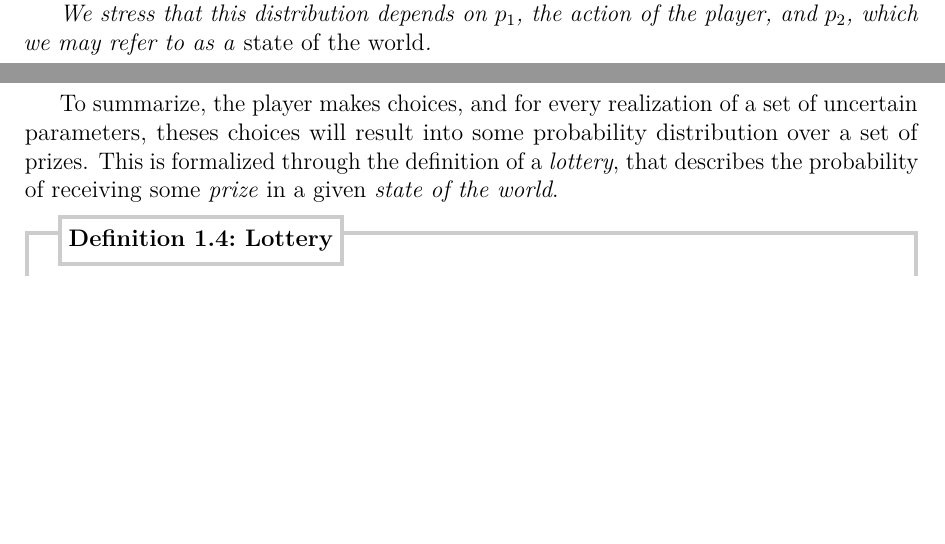
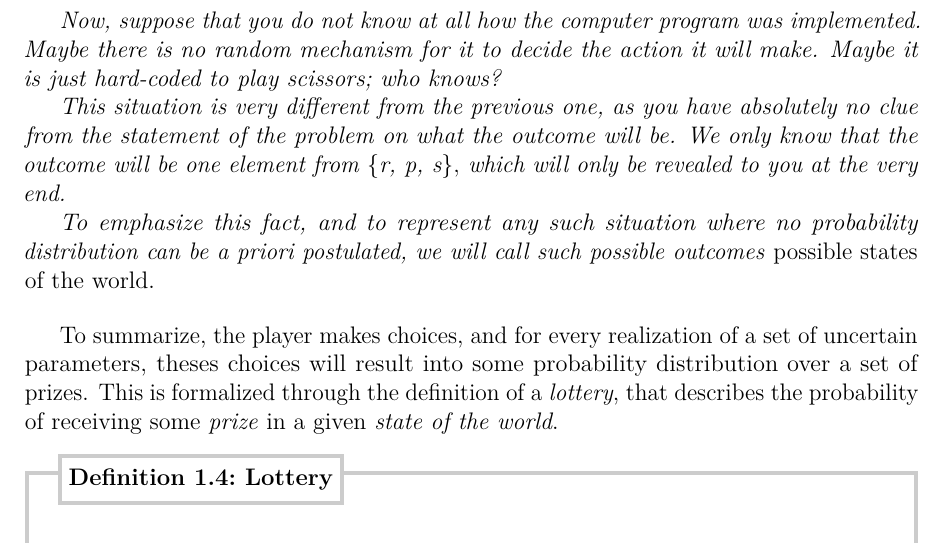
Before and after one commit to UCL-INMA/LINMA2345, a LaTeX thesis (notes/Chapter-Decision/chap1.tex): two parts of pages 2 and 3 of 12 before the commit and part of page 3 of 12 after it, the two joined at a grey line, cut at the place of the change, the shorter picture padded with empty space. Compiled offline with pdfLaTeX.

Commit message:
Improve end of Example 1.3

```diff
--- a/notes/Chapter-Decision/chap1.tex
+++ b/notes/Chapter-Decision/chap1.tex
@@ -87,7 +87,15 @@ $t = \rho_1 \rho_2 + \pi_1 \pi_2 + \sigma_1 \sigma_2.$
 \end{enumerate}
 We can conclude that to any choice of $p_1$ you make, and given the configuration of the computer $p_2$ the outcome of the game is to be expressed as a probability distribution $z(p_1, p_2) = (w, \ell, t) \in \Delta(\{\text{win, lose, tie}\})$.
 
-We stress that this distribution depends on $p_1$, the action of the player, and $p_2$, which we may refer to as a \emph{state of the world}.
+Now, suppose that you do not know at all how the computer program was implemented.
+Maybe there is no random mechanism for it to decide the action it will make.
+  Maybe it is just hard-coded to play scissors; who knows?
+
+This situation is very different from the previous one, as you have absolutely no clue from the statement of the problem on what the outcome will be.
+We only know that the outcome will be one element from $\{\mbox{r, p, s}\},$ which will only be revealed to you at the very end.
+
+To emphasize this fact, and to represent any such situation where no probability distribution can be a priori postulated,
+  we will call such possible outcomes \emph{possible states of the world.}
 \end{example}
 
 
```
